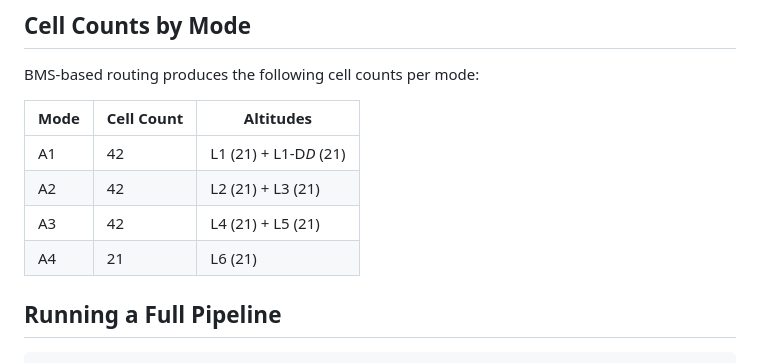
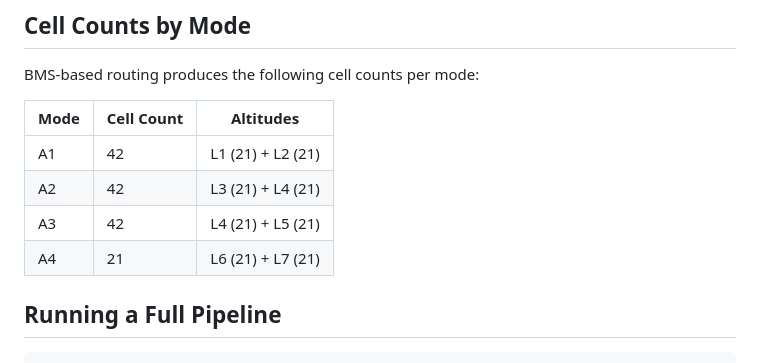
Before and after one commit to rodgemd1-lgtm/strategy-studio, a Markdown page: docs/rig-lattice-architecture.md, the part around the change. Rendered like a GitHub page.

Commit message:
fix: correct BMS altitude mapping in lattice docs

```diff
--- a/docs/rig-lattice-architecture.md
+++ b/docs/rig-lattice-architecture.md
@@ -184,10 +184,10 @@ BMS-based routing produces the following cell counts per mode:
 
 | Mode | Cell Count | Altitudes |
 |------|-----------|-----------|
-| A1 | 42 | L1 (21) + L1-D*D* (21) |
-| A2 | 42 | L2 (21) + L3 (21) |
+| A1 | 42 | L1 (21) + L2 (21) |
+| A2 | 42 | L3 (21) + L4 (21) |
 | A3 | 42 | L4 (21) + L5 (21) |
-| A4 | 21 | L6 (21) |
+| A4 | 21 | L6 (21) + L7 (21) |
 
 ## Running a Full Pipeline
 
```
